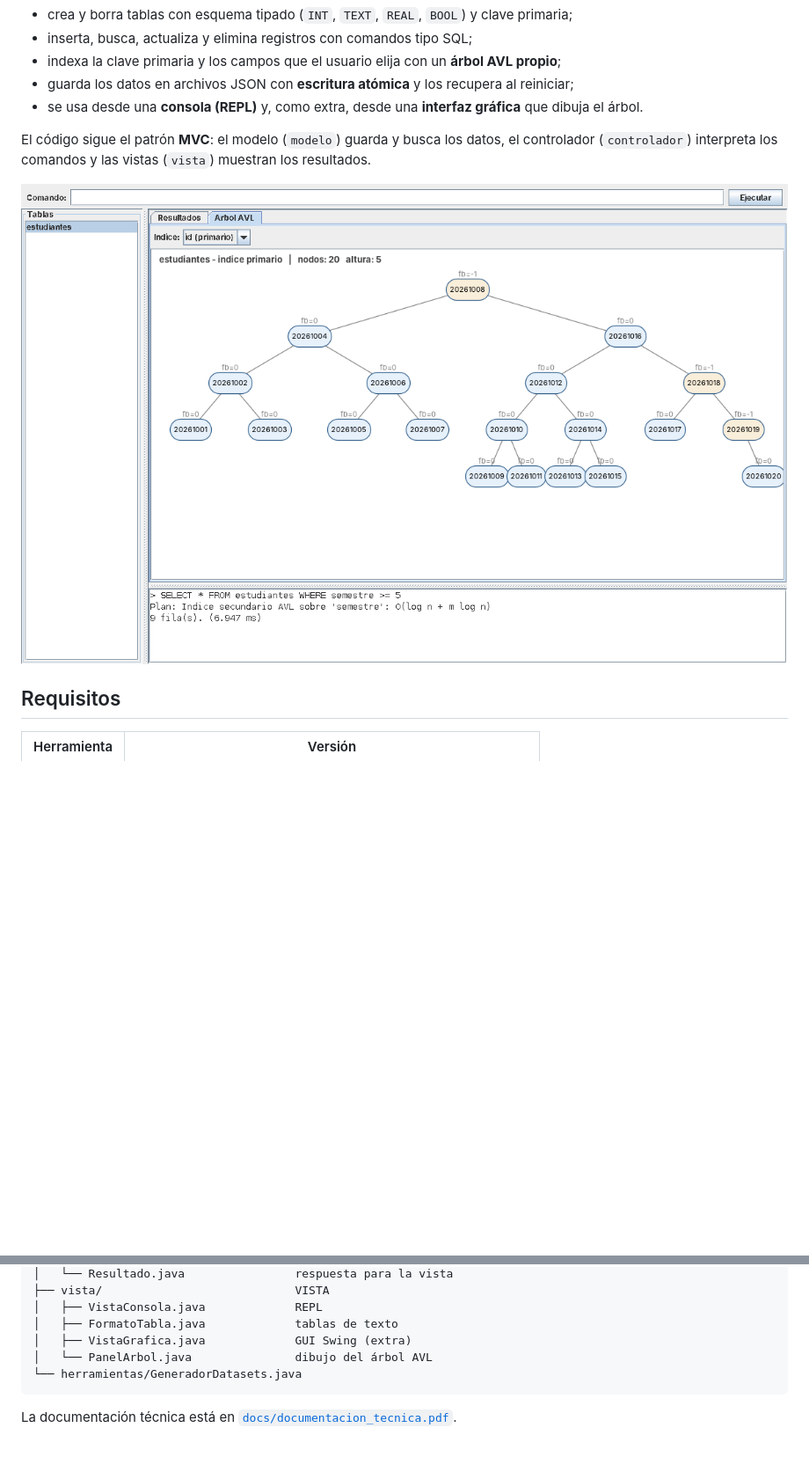
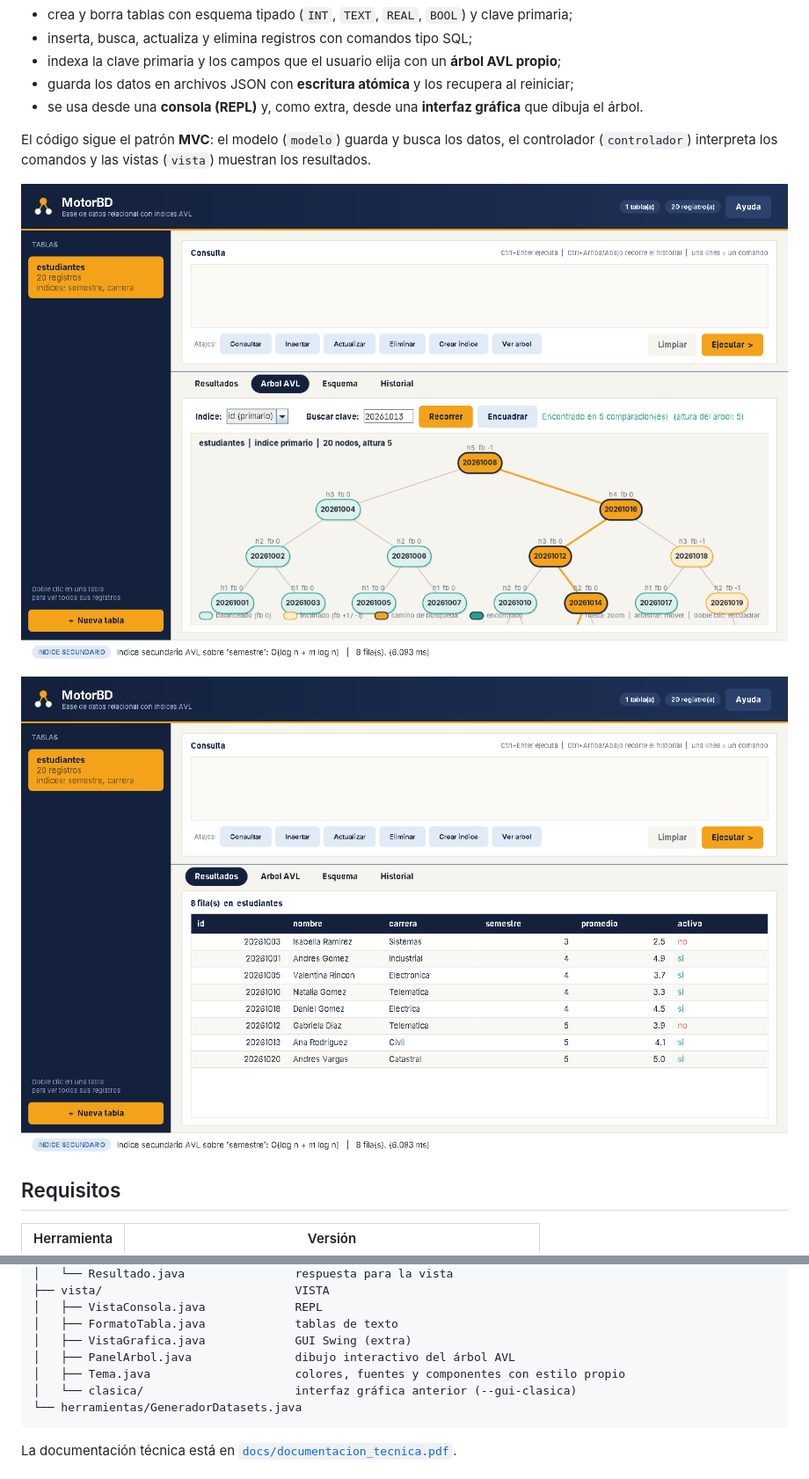
Before and after one commit to yessid-04/motor-base-datos-avl, a Markdown page: README.md, 2 parts joined by grey strips. Shown at 88% size. Drawn GitHub-style; pictures changed too: docs/img/gui_arbol.png, docs/img/gui_resultados.png; blank space fills up the shorter version.

````diff
--- a/README.md
+++ b/README.md
@@ -10,7 +10,9 @@ Proyecto final de Ciencias de la Computación I. Es un gestor de bases de datos
 
 El código sigue el patrón **MVC**: el modelo (`modelo`) guarda y busca los datos, el controlador (`controlador`) interpreta los comandos y las vistas (`vista`) muestran los resultados.
 
-![Interfaz gráfica con el árbol AVL](docs/img/gui_arbol.png)
+![Interfaz gráfica: búsqueda paso a paso en el árbol AVL](docs/img/gui_arbol.png)
+
+![Interfaz gráfica: resultados y plan de ejecución](docs/img/gui_resultados.png)
 
 ## Requisitos
 
@@ -146,7 +159,9 @@ src/main/java/com/motorbd/
 │   ├── VistaConsola.java             REPL
 │   ├── FormatoTabla.java             tablas de texto
 │   ├── VistaGrafica.java             GUI Swing (extra)
-│   └── PanelArbol.java               dibujo del árbol AVL
+│   ├── PanelArbol.java               dibujo interactivo del árbol AVL
+│   ├── Tema.java                     colores, fuentes y componentes con estilo propio
+│   └── clasica/                      interfaz gráfica anterior (--gui-clasica)
 └── herramientas/GeneradorDatasets.java
 ```
 
````
Also changed, not shown: other parts of README.md (+11 -0 lines), 6 other files.
